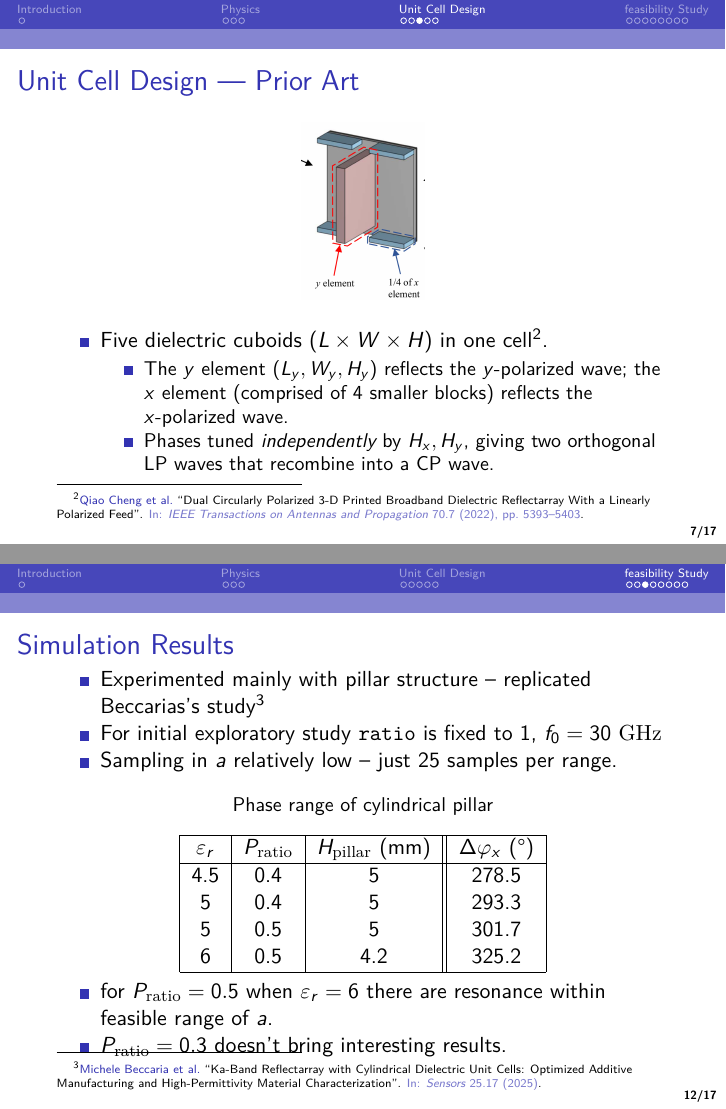
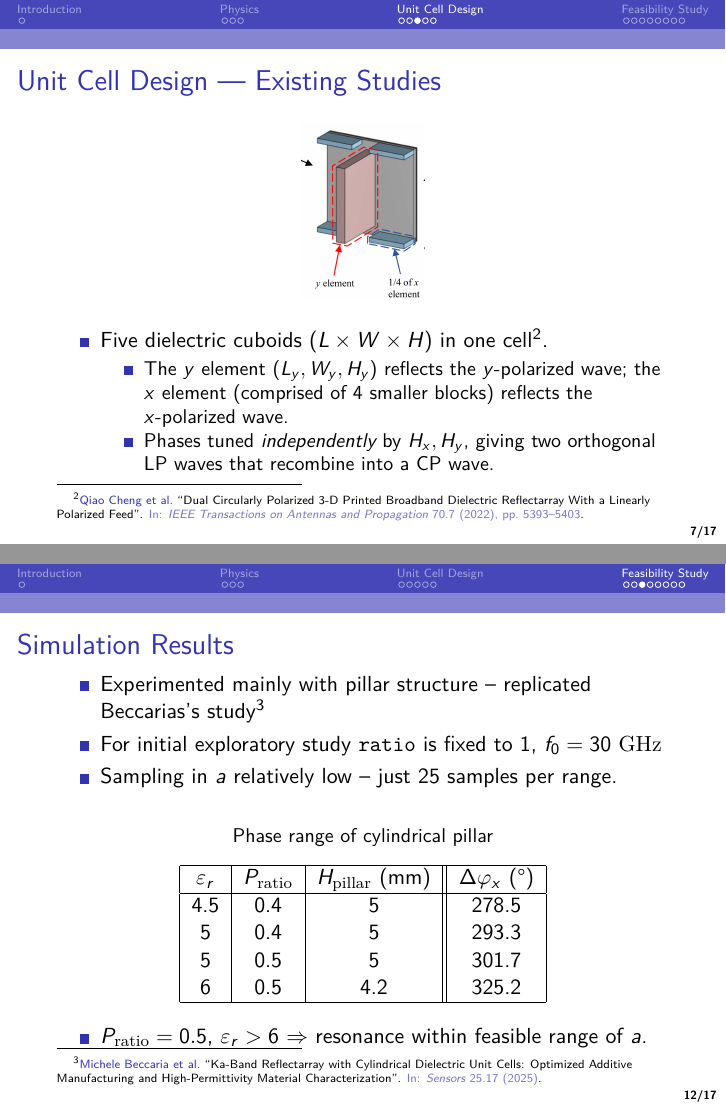
Before and after one commit to havrak/3d-printed-metamaterials, LaTeX slides (meeting/10212026/presentation.tex): pages 8 and 13 of 18, joined at a grey line. Compiled offline with pdfLaTeX.

```diff
--- a/meeting/10212026/presentation.tex
+++ b/meeting/10212026/presentation.tex
@@ -42,7 +42,7 @@
 \hypersetup{breaklinks=true}
 
 \title{LP $\Rightarrow$ CP 3D Printed Reflectarray}
-\subtitle{Prepared for meeting on 10.22.2026}
+\subtitle{Prepared for meeting on 11.3.2026}
 \author{Havránek Kryštof}
 \date{}
 \institute{CTU, NTUST}
@@ -208,7 +208,7 @@
 
 % =====================================================================
 \begin{frame}[fragile]
-  \frametitle{Unit Cell Design --- Prior Art}
+  \frametitle{Unit Cell Design --- Existing Studies}
   \begin{center}
     \includegraphics[width=0.4\textwidth]{./img/hao.jpg}
   \end{center}
@@ -224,7 +224,7 @@
 \end{frame}
 
 \begin{frame}[fragile]
-  \frametitle{Unit Cell Design --- Prior Art}
+  \frametitle{Unit Cell Design --- Existing Studies}
   \begin{center}
     \includegraphics[width=0.2\textwidth]{./img/cheng.jpg}
   \end{center}
@@ -342,15 +342,12 @@
         5               & 0.4                & 5                        & 293.3                  \\
         5               & 0.5                & 5                        & 301.7                  \\
         6               & 0.5                & 4.2                      & 325.2                  \\
-
-
         \hline
       \end{tabular}
     \end{center}
   \end{table}
   \begin{itemize}
-    \item for $P_\mathrm{ratio} = 0.5$ when $\varepsilon_r = 6$ there are resonance within feasible range of $a$.
-    \item $P_\mathrm{ratio} = 0.3$ doesn't bring interesting results.
+    \item $P_\mathrm{ratio} = 0.5$, $\varepsilon_r > 6$ $\Rightarrow$  resonance within feasible range of $a$.
   \end{itemize}
 
 \end{frame}
```
Also changed, not shown: meeting/10212026/presentation.pdf, meeting/10212026/presentation.tex (4 more changed lines).
